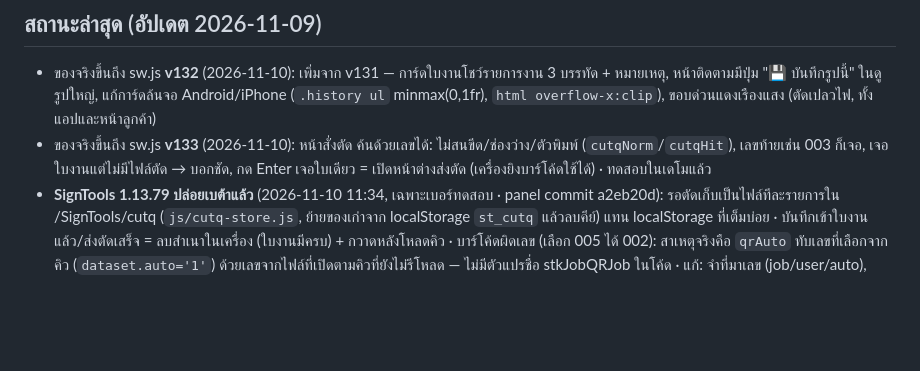
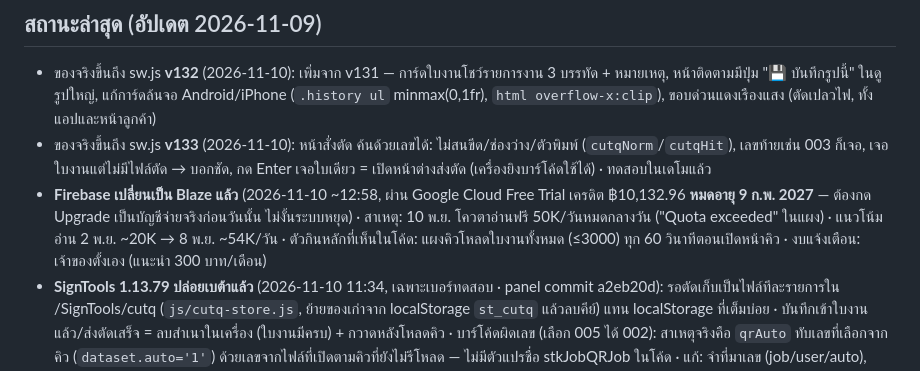
Before and after one commit to SBK-cmd/ball-sticker-web, a Markdown page: HANDOFF.md, the part around the change. GitHub-like rendering; blank space fills up the shorter version.

Commit message:
HANDOFF: Firebase Blaze (free trial หมด 9 ก.พ. 2027) + สาเหตุโควตาอ่านหมด
Co-Authored-By: Claude Opus 5.5 <noreply@anthropic.com>
Claude-Session: https://claude.ai/code/session_01Tj4ruZT5PfVNjef2XFaTVb

```diff
--- a/HANDOFF.md
+++ b/HANDOFF.md
@@ -16,6 +16,7 @@
 ## สถานะล่าสุด (อัปเดต 2026-11-09)
 - ของจริงขึ้นถึง sw.js **v132** (2026-11-10): เพิ่มจาก v131 — การ์ดใบงานโชว์รายการงาน 3 บรรทัด + หมายเหตุ, หน้าติดตามมีปุ่ม "💾 บันทึกรูปนี้" ในดูรูปใหญ่, แก้การ์ดล้นจอ Android/iPhone (`.history ul` minmax(0,1fr), `html overflow-x:clip`), ขอบด่วนแดงเรืองแสง (ตัดเปลวไฟ, ทั้งแอปและหน้าลูกค้า)
 - ของจริงขึ้นถึง sw.js **v133** (2026-11-10): หน้าสั่งตัด ค้นด้วยเลขได้: ไม่สนขีด/ช่องว่าง/ตัวพิมพ์ (`cutqNorm`/`cutqHit`), เลขท้ายเช่น 003 ก็เจอ, เจอใบงานแต่ไม่มีไฟล์ตัด → บอกชัด, กด Enter เจอใบเดียว = เปิดหน้าต่างส่งตัด (เครื่องยิงบาร์โค้ดใช้ได้) · ทดสอบในเดโมแล้ว
+- **Firebase เปลี่ยนเป็น Blaze แล้ว** (2026-11-10 ~12:58, ผ่าน Google Cloud Free Trial เครดิต ฿10,132.96 **หมดอายุ 9 ก.พ. 2027** — ต้องกด Upgrade เป็นบัญชีจ่ายจริงก่อนวันนั้น ไม่งั้นระบบหยุด) · สาเหตุ: 10 พ.ย. โควตาอ่านฟรี 50K/วันหมดกลางวัน ("Quota exceeded" ในแผง) · แนวโน้มอ่าน 2 พ.ย. ~20K → 8 พ.ย. ~54K/วัน · ตัวกินหลักที่เห็นในโค้ด: แผงคิวโหลดใบงานทั้งหมด (≤3000) ทุก 60 วินาทีตอนเปิดหน้าคิว · งบแจ้งเตือน: เจ้าของตั้งเอง (แนะนำ 300 บาท/เดือน)
 - **SignTools 1.13.79 ปล่อยเบต้าแล้ว** (2026-11-10 11:34, เฉพาะเบอร์ทดสอบ · panel commit a2eb20d): รอตัดเก็บเป็นไฟล์ทีละรายการใน <AppData>/SignTools/cutq (`js/cutq-store.js`, ย้ายของเก่าจาก localStorage `st_cutq` แล้วลบคีย์) แทน localStorage ที่เต็มบ่อย · บันทึกเข้าใบงานแล้ว/ส่งตัดเสร็จ = ลบสำเนาในเครื่อง (ใบงานมีครบ) + กวาดหลังโหลดคิว · บาร์โค้ดผิดเลข (เลือก 005 ได้ 002): สาเหตุจริงคือ `qrAuto` ทับเลขที่เลือกจากคิว (`dataset.auto='1'`) ด้วยเลขจากไฟล์ที่เปิดตามคิวที่ยังไม่รีโหลด — ไม่มีตัวแปรชื่อ stkJobQRJob ในโค้ด · แก้: จำที่มาเลข (job/user/auto), auto แก้ได้เฉพาะ auto, ล้างเลข auto ค้าง, ทิ้งผล async เก่า, ตรวจก่อนสร้างแผ่น (ไม่ตรงไฟล์ = เตือน กดซ้ำยืนยัน), คิวโหลดใหม่ตรวจอีกรอบ · เทสต์ใหม่ tests/barcode-jobno-test.cjs (1.13.78 ตก 005→002, 1.13.79 ผ่าน), tests/cutq-store-test.cjs
 - **SignTools 1.13.78 ปล่อยเป็นเบต้าแล้ว** (2026-11-10 10:21 ผ่านหน้า admin · เห็นเฉพาะเบอร์ทดสอบ 0935353555, 0900000000 · ลูกค้าทั่วไปยัง 1.12.3 · อัปโหลดไฟล์ได้เมื่อวาง zip ในโฟลเดอร์ทำงาน /home/claude ก่อน) (repo panel commit 3c1761a, branch signtools-remote-cut): บนแผ่นเหลือบาร์โค้ดเลขใบงานอย่างเดียว (ตัด QR), กลางระหว่างมาร์ค CM5 ซ้าย-ขวาพอดี + กลางแถบมาร์คแนวตั้ง, เลขใบงาน JB/JBS ใต้บาร์โค้ด (แปลงเป็นเส้น), สูงเกินแถบลดให้เอง (ขั้นต่ำ 5 มม.), ข้อความจำนวนมุมล่างใช้ Noto Sans Thai (ไม่มีฟอนต์ = เตือน) · รวมงานคิว pickup/received (1fd59f3) · ทดสอบแค่ mock ใน node + panel-smoke ยังไม่ได้ลองใน Illustrator จริง · ปล่อยเมื่อเจ้าของสั่งเท่านั้น (ROLLBACK.md ข้อ 6)
 - ของจริงขึ้นถึง sw.js **v131** (2026-11-09 22:15): ฟอร์มใบคอนเฟิร์มแบบมือใหม่, งานส่ง JBS แยกชัด + ซิงก์บิล, การ์ดม่วง, เมนูการเงินรายเดือน (ball), เลือกเงินเข้าแล้วพับรายการ
```
